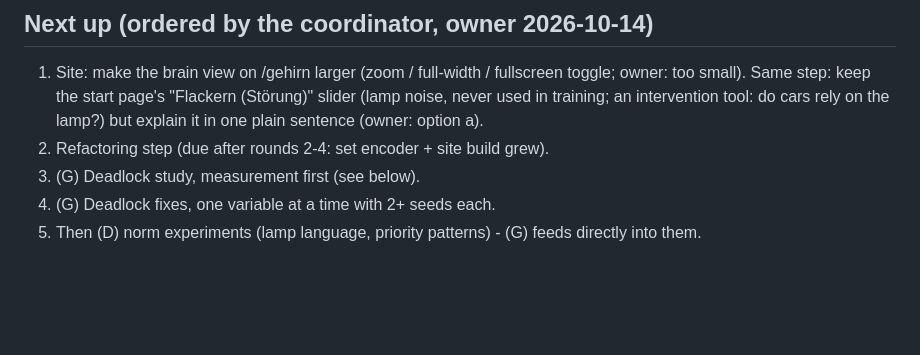
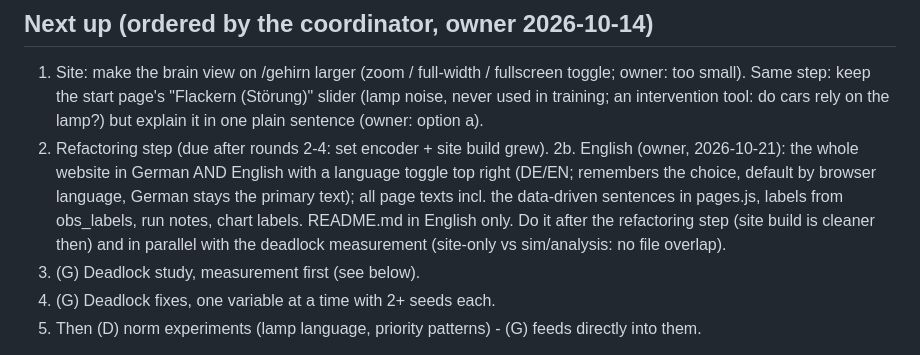
Before and after one commit to Sipsipl/smartcrossing, a Markdown page: docs/PLAN.md, the part around the change. Drawn GitHub-style; blank space fills up the shorter version.

Commit message:
Plan: English website with DE/EN toggle, README in English
Co-Authored-By: Claude Opus 5.5 <noreply@anthropic.com>

```diff
--- a/docs/PLAN.md
+++ b/docs/PLAN.md
@@ -107,6 +107,11 @@ crashes in the box; lamp unused so far.
    Same step: keep the start page's "Flackern (Störung)" slider (lamp noise, never used in training;
    an intervention tool: do cars rely on the lamp?) but explain it in one plain sentence (owner: option a).
 2. Refactoring step (due after rounds 2-4: set encoder + site build grew).
+2b. English (owner, 2026-10-21): the whole website in German AND English with a language toggle top
+   right (DE/EN; remembers the choice, default by browser language, German stays the primary text);
+   all page texts incl. the data-driven sentences in pages.js, labels from obs_labels, run notes,
+   chart labels. README.md in English only. Do it after the refactoring step (site build is cleaner
+   then) and in parallel with the deadlock measurement (site-only vs sim/analysis: no file overlap).
 3. (G) Deadlock study, measurement first (see below).
 4. (G) Deadlock fixes, one variable at a time with 2+ seeds each.
 5. Then (D) norm experiments (lamp language, priority patterns) - (G) feeds directly into them.
```
